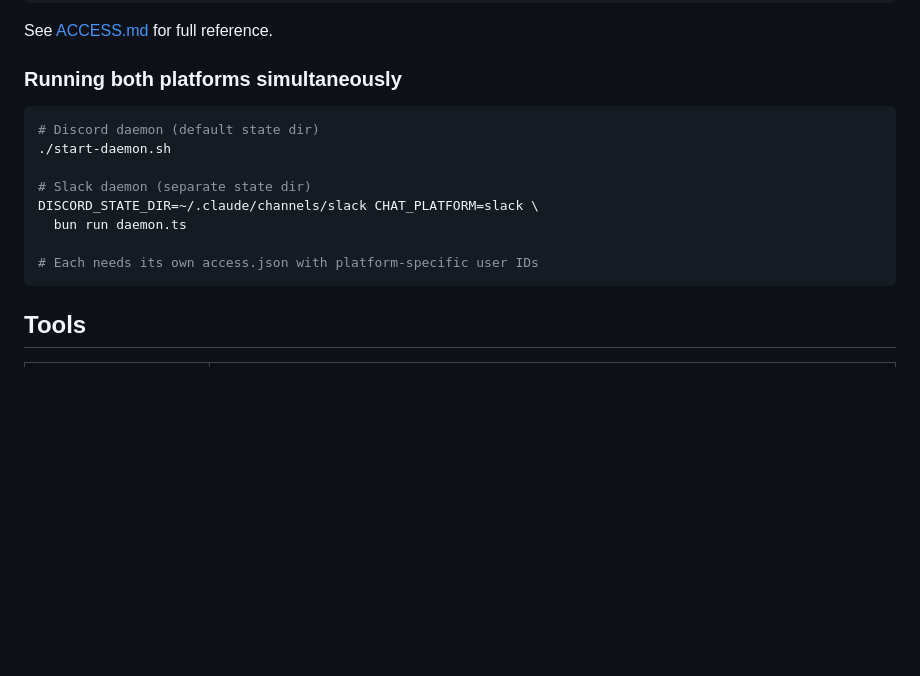
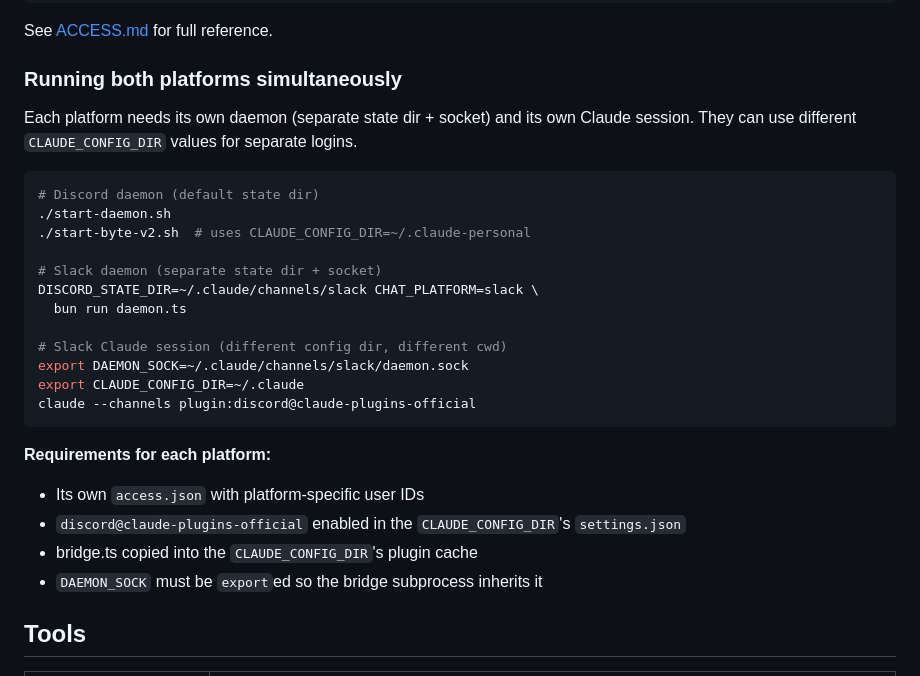
Before and after one commit to Koha101/hydra, a Markdown page: README.md, the part around the change. Drawn GitHub-style; blank space fills up the shorter version.

````diff
--- a/README.md
+++ b/README.md
@@ -107,16 +107,28 @@ See [ACCESS.md](./ACCESS.md) for full reference.
 
 ### Running both platforms simultaneously
 
+Each platform needs its own daemon (separate state dir + socket) and its own Claude session. They can use different `CLAUDE_CONFIG_DIR` values for separate logins.
+
 ```bash
 # Discord daemon (default state dir)
 ./start-daemon.sh
+./start-byte-v2.sh  # uses CLAUDE_CONFIG_DIR=~/.claude-personal
 
-# Slack daemon (separate state dir)
+# Slack daemon (separate state dir + socket)
 DISCORD_STATE_DIR=~/.claude/channels/slack CHAT_PLATFORM=slack \
   bun run daemon.ts
 
-# Each needs its own access.json with platform-specific user IDs
+# Slack Claude session (different config dir, different cwd)
+export DAEMON_SOCK=~/.claude/channels/slack/daemon.sock
+export CLAUDE_CONFIG_DIR=~/.claude
+claude --channels plugin:discord@claude-plugins-official
 ```
+
+**Requirements for each platform:**
+- Its own `access.json` with platform-specific user IDs
+- `discord@claude-plugins-official` enabled in the `CLAUDE_CONFIG_DIR`'s `settings.json`
+- bridge.ts copied into the `CLAUDE_CONFIG_DIR`'s plugin cache
+- `DAEMON_SOCK` must be `export`ed so the bridge subprocess inherits it
 
 ## Tools
 
````
Also changed, not shown: docs/slack.md (+39 -8 lines).
